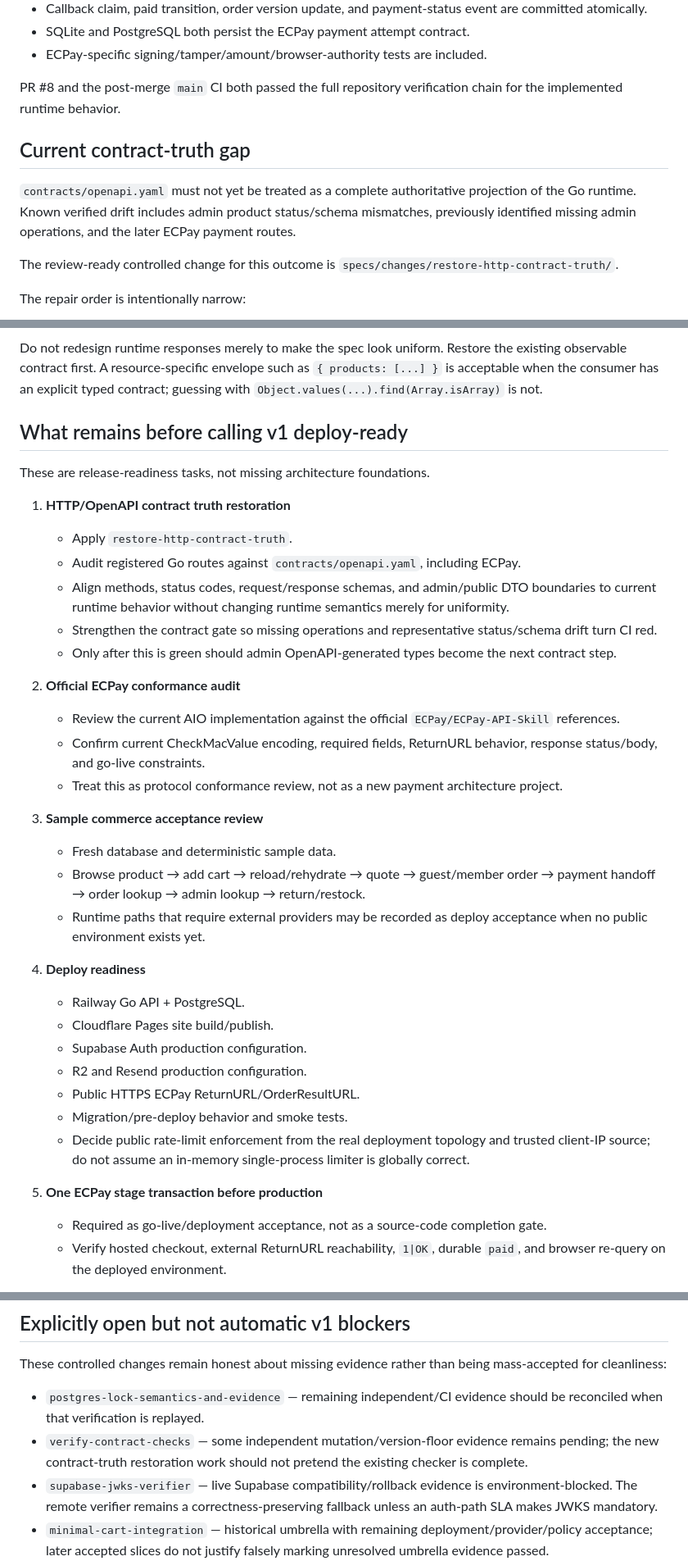
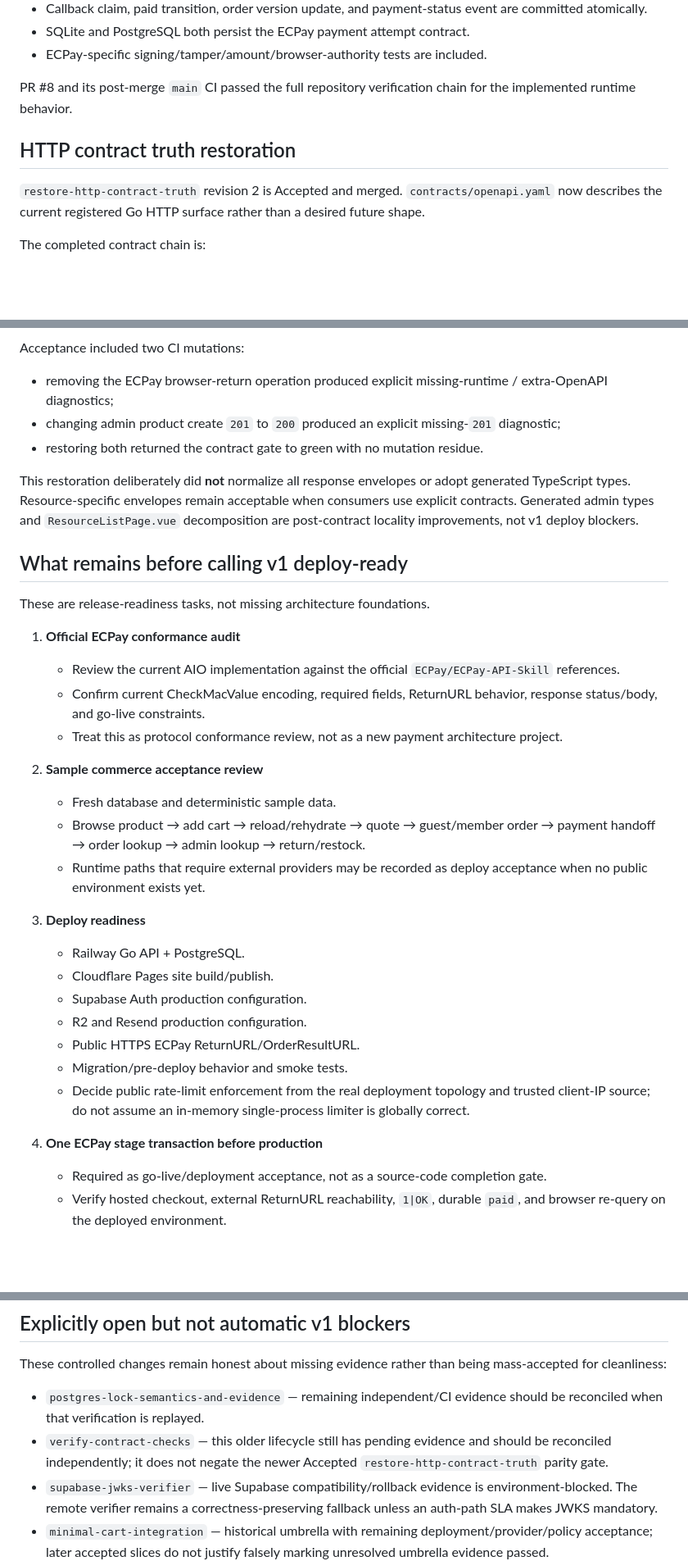
Before and after one commit to seeer-dev/agent-safe-site-starter, a Markdown page: docs/project-status.md, 3 parts joined by grey strips. Shown at 82% size. Rendered like a GitHub page; blank space fills up the shorter version.

Commit message:
docs: record restored HTTP contract status

````diff
--- a/docs/project-status.md
+++ b/docs/project-status.md
@@ -90,15 +92,13 @@ Implemented safety properties:
 - SQLite and PostgreSQL both persist the ECPay payment attempt contract.
 - ECPay-specific signing/tamper/amount/browser-authority tests are included.
 
-PR #8 and the post-merge `main` CI both passed the full repository verification chain for the implemented runtime behavior.
+PR #8 and its post-merge `main` CI passed the full repository verification chain for the implemented runtime behavior.
 
-## Current contract-truth gap
+## HTTP contract truth restoration
 
-`contracts/openapi.yaml` must not yet be treated as a complete authoritative projection of the Go runtime. Known verified drift includes admin product status/schema mismatches, previously identified missing admin operations, and the later ECPay payment routes.
+`restore-http-contract-truth` revision 2 is Accepted and merged. `contracts/openapi.yaml` now describes the current registered Go HTTP surface rather than a desired future shape.
 
-The review-ready controlled change for this outcome is `specs/changes/restore-http-contract-truth/`.
-
-The repair order is intentionally narrow:
+The completed contract chain is:
 
 ```mermaid
 flowchart LR
@@ -109,29 +110,28 @@ flowchart LR
 ```
 
-Do not redesign runtime responses merely to make the spec look uniform. Restore the existing observable contract first. A resource-specific envelope such as `{ products: [...] }` is acceptable when the consumer has an explicit typed contract; guessing with `Object.values(...).find(Array.isArray)` is not.
+Acceptance included two CI mutations:
+
+- removing the ECPay browser-return operation produced explicit missing-runtime / extra-OpenAPI diagnostics;
+- changing admin product create `201` to `200` produced an explicit missing-`201` diagnostic;
+- restoring both returned the contract gate to green with no mutation residue.
+
+This restoration deliberately did **not** normalize all response envelopes or adopt generated TypeScript types. Resource-specific envelopes remain acceptable when consumers use explicit contracts. Generated admin types and `ResourceListPage.vue` decomposition are post-contract locality improvements, not v1 deploy blockers.
 
 ## What remains before calling v1 deploy-ready
 
 These are release-readiness tasks, not missing architecture foundations.
 
-1. **HTTP/OpenAPI contract truth restoration**
-   - Apply `restore-http-contract-truth`.
-   - Audit registered Go routes against `contracts/openapi.yaml`, including ECPay.
-   - Align methods, status codes, request/response schemas, and admin/public DTO boundaries to current runtime behavior without changing runtime semantics merely for uniformity.
-   - Strengthen the contract gate so missing operations and representative status/schema drift turn CI red.
-   - Only after this is green should admin OpenAPI-generated types become the next contract step.
-
-2. **Official ECPay conformance audit**
+1. **Official ECPay conformance audit**
    - Review the current AIO implementation against the official `ECPay/ECPay-API-Skill` references.
    - Confirm current CheckMacValue encoding, required fields, ReturnURL behavior, response status/body, and go-live constraints.
    - Treat this as protocol conformance review, not as a new payment architecture project.
 
-3. **Sample commerce acceptance review**
+2. **Sample commerce acceptance review**
    - Fresh database and deterministic sample data.
    - Browse product → add cart → reload/rehydrate → quote → guest/member order → payment handoff → order lookup → admin lookup → return/restock.
    - Runtime paths that require external providers may be recorded as deploy acceptance when no public environment exists yet.
 
-4. **Deploy readiness**
+3. **Deploy readiness**
    - Railway Go API + PostgreSQL.
    - Cloudflare Pages site build/publish.
    - Supabase Auth production configuration.
@@ -140,7 +140,7 @@ These are release-readiness tasks, not missing architecture foundations.
    - Migration/pre-deploy behavior and smoke tests.
    - Decide public rate-limit enforcement from the real deployment topology and trusted client-IP source; do not assume an in-memory single-process limiter is globally correct.
 
-5. **One ECPay stage transaction before production**
+4. **One ECPay stage transaction before production**
    - Required as go-live/deployment acceptance, not as a source-code completion gate.
    - Verify hosted checkout, external ReturnURL reachability, `1|OK`, durable `paid`, and browser re-query on the deployed environment.
 
@@ -151,7 +151,7 @@ See [`commerce-acceptance.md`](commerce-acceptance.md) for the commerce/deployme
 These controlled changes remain honest about missing evidence rather than being mass-accepted for cleanliness:
 
 - `postgres-lock-semantics-and-evidence` — remaining independent/CI evidence should be reconciled when that verification is replayed.
-- `verify-contract-checks` — some independent mutation/version-floor evidence remains pending; the new contract-truth restoration work should not pretend the existing checker is complete.
+- `verify-contract-checks` — this older lifecycle still has pending evidence and should be reconciled independently; it does not negate the newer Accepted `restore-http-contract-truth` parity gate.
 - `supabase-jwks-verifier` — live Supabase compatibility/rollback evidence is environment-blocked. The remote verifier remains a correctness-preserving fallback unless an auth-path SLA makes JWKS mandatory.
 - `minimal-cart-integration` — historical umbrella with remaining deployment/provider/policy acceptance; later accepted slices do not justify falsely marking unresolved umbrella evidence passed.
 
````
Also changed, not shown: other parts of docs/project-status.md (+23 -21 lines).
